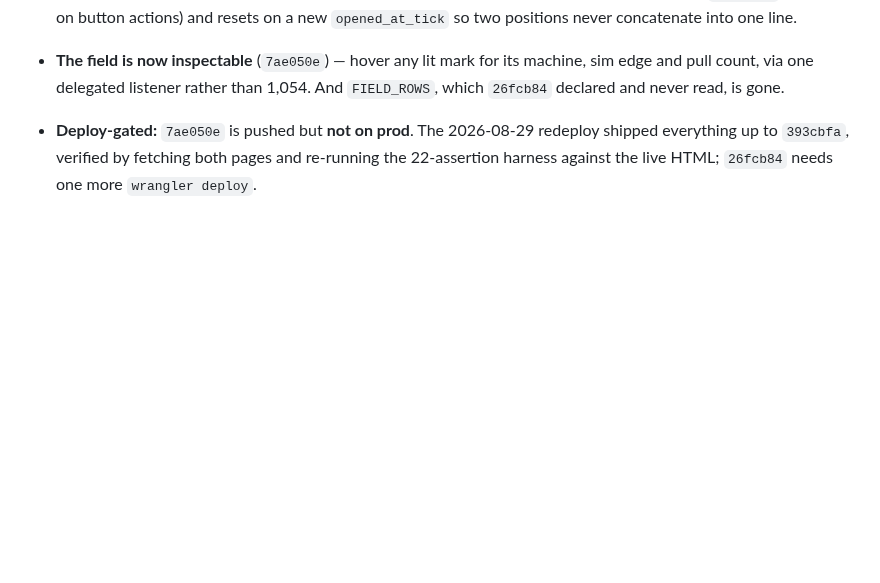
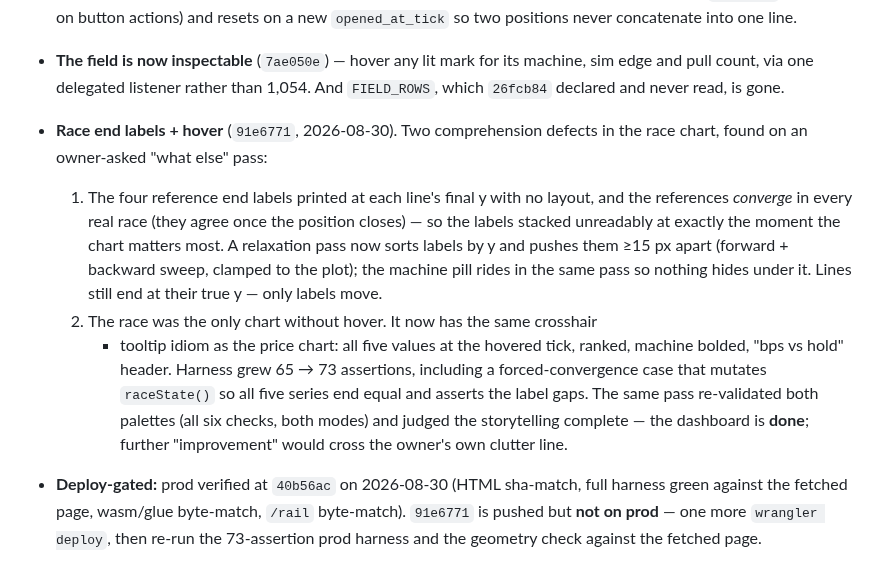
Before and after one commit to ozoneRatchapon/afterswap, a Markdown page: .plans/000_buildathon.md, the part around the change. GitHub-like rendering; blank space fills up the shorter version.

Commit message:
docs(plan): record the race label layout, hover, and prod verification

```diff
--- a/.plans/000_buildathon.md
+++ b/.plans/000_buildathon.md
@@ -560,6 +560,26 @@ them would put a false claim in the plan.
   machine, sim edge and pull count, via one delegated listener rather than
   1,054. And `FIELD_ROWS`, which `26fcb84` declared and never read, is gone.
 
-- **Deploy-gated:** `7ae050e` is pushed but **not on prod**. The 2026-08-29 redeploy shipped everything up to `393cbfa`, verified
-  by fetching both pages and re-running the 22-assertion harness against the
-  live HTML; `26fcb84` needs one more `wrangler deploy`.
+- **Race end labels + hover** (`91e6771`, 2026-08-30). Two comprehension
+  defects in the race chart, found on an owner-asked "what else" pass:
+  1. The four reference end labels printed at each line's final y with no
+     layout, and the references *converge* in every real race (they agree once
+     the position closes) — so the labels stacked unreadably at exactly the
+     moment the chart matters most. A relaxation pass now sorts labels by y and
+     pushes them ≥15 px apart (forward + backward sweep, clamped to the plot);
+     the machine pill rides in the same pass so nothing hides under it. Lines
+     still end at their true y — only labels move.
+  2. The race was the only chart without hover. It now has the same crosshair
+     + tooltip idiom as the price chart: all five values at the hovered tick,
+     ranked, machine bolded, "bps vs hold" header.
+  Harness grew 65 → 73 assertions, including a forced-convergence case that
+  mutates `raceState()` so all five series end equal and asserts the label
+  gaps. The same pass re-validated both palettes (all six checks, both modes)
+  and judged the storytelling complete — the dashboard is **done**; further
+  "improvement" would cross the owner's own clutter line.
+
+- **Deploy-gated:** prod verified at `40b56ac` on 2026-08-30 (HTML sha-match,
+  full harness green against the fetched page, wasm/glue byte-match, `/rail`
+  byte-match). `91e6771` is pushed but **not on prod** — one more
+  `wrangler deploy`, then re-run the 73-assertion prod harness and the
+  geometry check against the fetched page.
```
